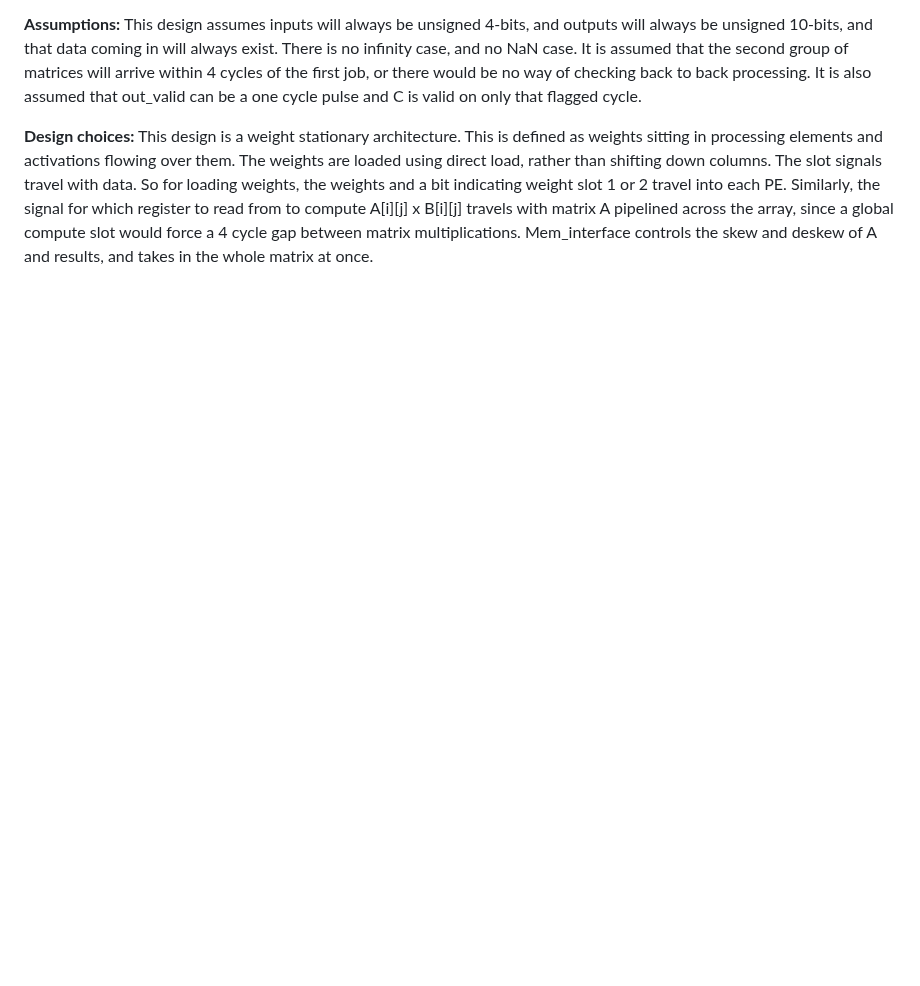
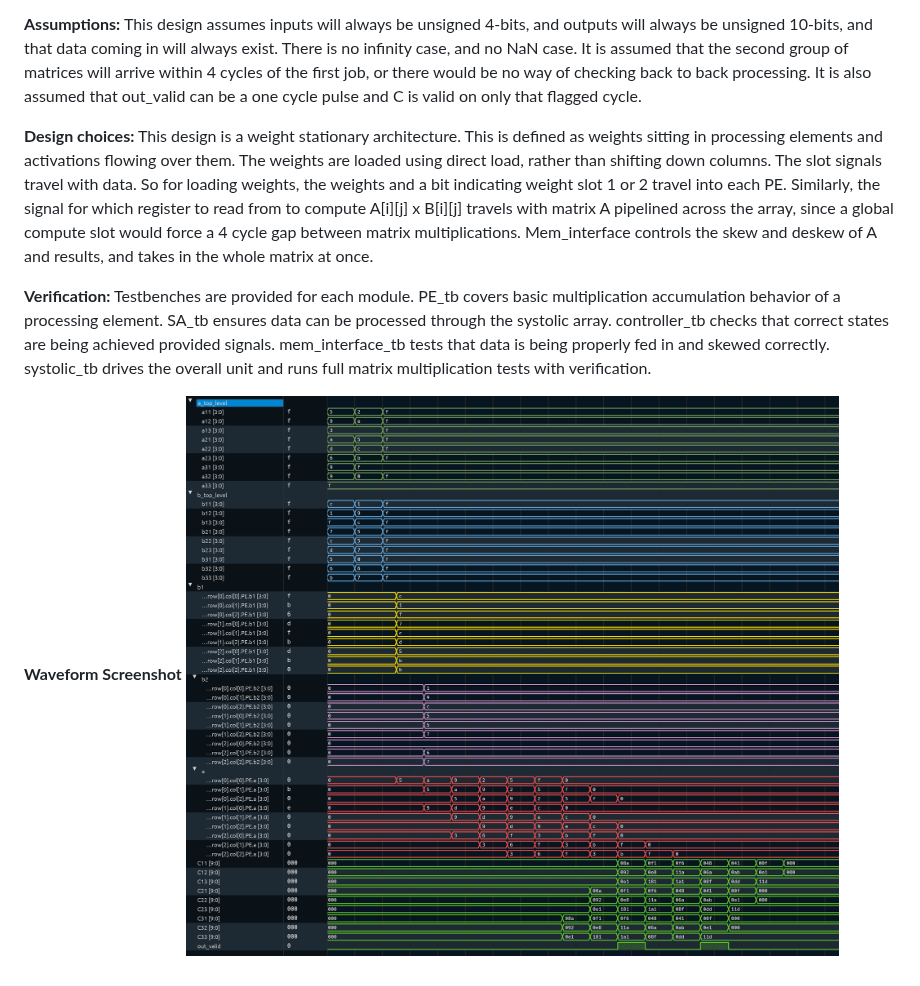
Before and after one commit to taylor-yi/Double-Buffered-Systolic-Array-Accelerator, a Markdown page: README.md, the part around one of its changes. Rendered like a GitHub page; pictures changed too: images/waveform.png (added); blank space fills up the shorter version.

```diff
--- a/README.md
+++ b/README.md
@@ -36,3 +36,14 @@ This design assumes inputs will always be unsigned 4-bits, and outputs will alwa
 
 **Design choices:**
 This design is a weight stationary architecture. This is defined as weights sitting in processing elements and activations flowing over them. The weights are loaded using direct load, rather than shifting down columns. The slot signals travel with data. So for loading weights, the weights and a bit indicating weight slot 1 or 2 travel into each PE. Similarly, the signal for which register to read from to compute A[i][j] x B[i][j] travels with matrix A pipelined across the array, since a global compute slot would force a 4 cycle gap between matrix multiplications. Mem_interface controls the skew and deskew of A and results, and takes in the whole matrix at once.
+
+**Verification:**
+Testbenches are provided for each module.
+PE_tb covers basic multiplication accumulation behavior of a processing element.
+SA_tb ensures data can be processed through the systolic array.
+controller_tb checks that correct states are being achieved provided signals.
+mem_interface_tb tests that data is being properly fed in and skewed correctly.
+systolic_tb drives the overall unit and runs full matrix multiplication tests with verification.
+
+**Waveform Screenshot**
+![Back to back matmul waveform](images/waveform.png)
```
Also changed, not shown: other parts of README.md (+4 -4 lines).
